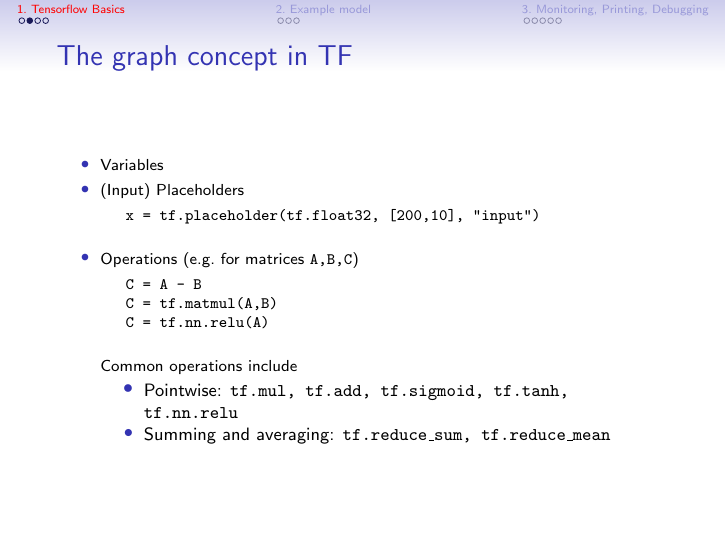
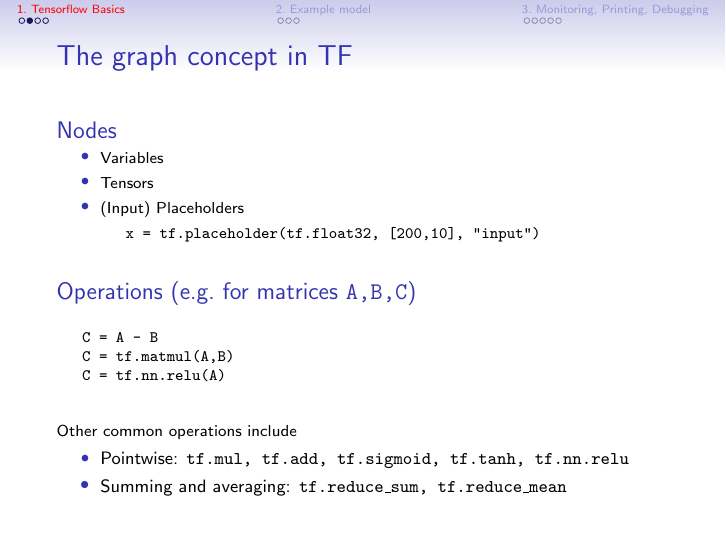
Before and after one commit to dalab/cls-predoc-nlu-tutorial, LaTeX slides (slides/tf-intro/intro.tex): page 4 of 14. Compiled offline with pdfLaTeX.

Commit message:
polished a slide

```diff
--- a/slides/tf-intro/intro.tex
+++ b/slides/tf-intro/intro.tex
@@ -117,26 +117,29 @@ florian.schmidt@inf.ethz.ch, yannic.kilcher@inf.ethz.ch\\
 	\frametitle{The graph concept in TF}
 
 
+	\begin{block}{Nodes}
 	\begin{itemize}
 		\item Variables
+		\item Tensors
 		\item (Input) Placeholders
 		\begin{verbatim}
 			x = tf.placeholder(tf.float32, [200,10], "input")
 		\end{verbatim}
-		\item Operations (e.g.\ for matrices \texttt{A,B,C})
+	\end{itemize}
+	\end{block}
+	\begin{block}{Operations (e.g.\ for matrices \texttt{A,B,C})}
 		\begin{verbatim}
 			C = A - B
 			C = tf.matmul(A,B)
 			C = tf.nn.relu(A)
 		\end{verbatim}
-		Common operations include
+		Other common operations include
 
 		\begin{itemize}
-
 			\item\footnotesize Pointwise: \texttt{tf.mul, tf.add, tf.sigmoid, tf.tanh, tf.nn.relu}
 			\item\footnotesize Summing and averaging: \texttt{tf.reduce\_sum, tf.reduce\_mean}
 		\end{itemize}
-	\end{itemize}
+	\end{block}
 \end{frame}
 
 
```
Also changed, not shown: slides/tf-intro/intro.pdf.
